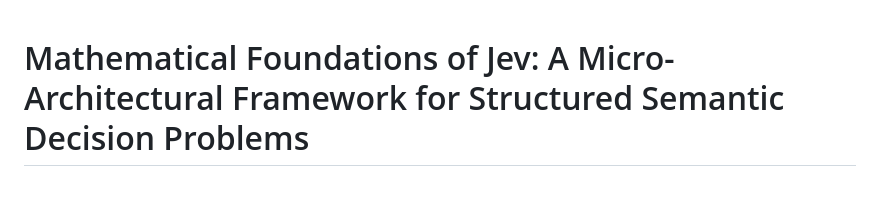
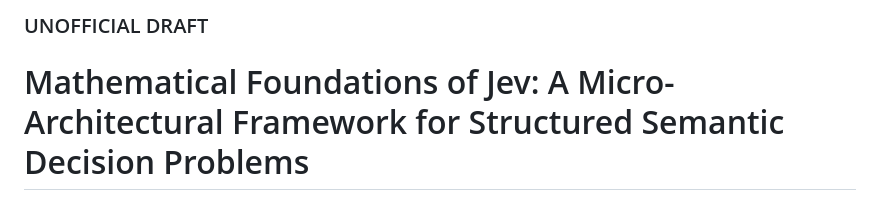
Before and after one commit to RileyCarney/JevTools, a Markdown page: paper.md, the part around the change. GitHub-like rendering.

Commit message:
Generated paper utilizing Claude Sonnet 4.6 (Thinking): /goal Using the .md files inside JevTools, start writing a paper.md file inside of JevTools that researches mathematical proof of utilizing Jev to solve subsets   of problems through a micro-architectural structure.

```diff
--- a/paper.md
+++ b/paper.md
@@ -1,3 +1,5 @@
+### UNOFFICIAL DRAFT
+
 # Mathematical Foundations of Jev: A Micro-Architectural Framework for Structured Semantic Decision Problems
 
 **Author:** JevTools Knowledge Base
```
